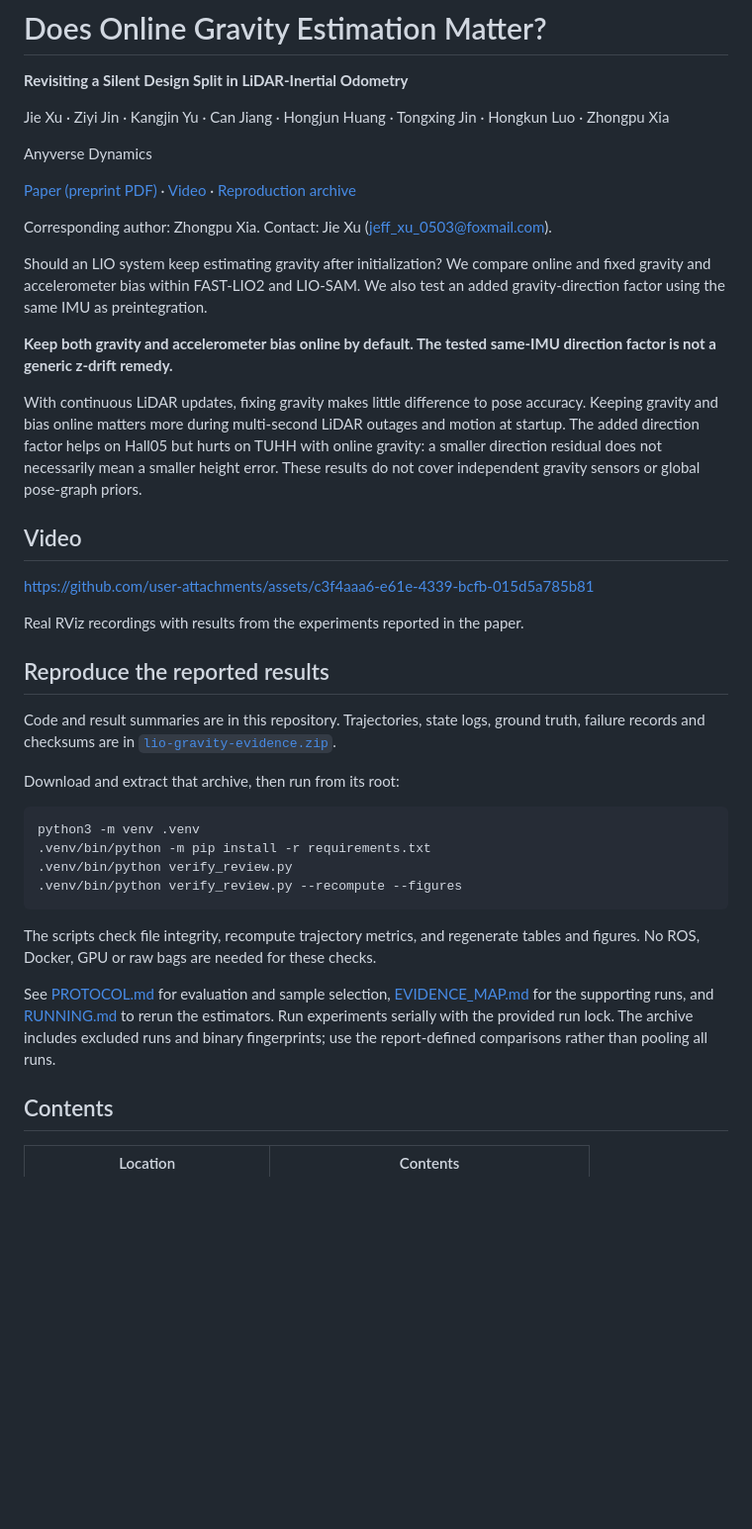
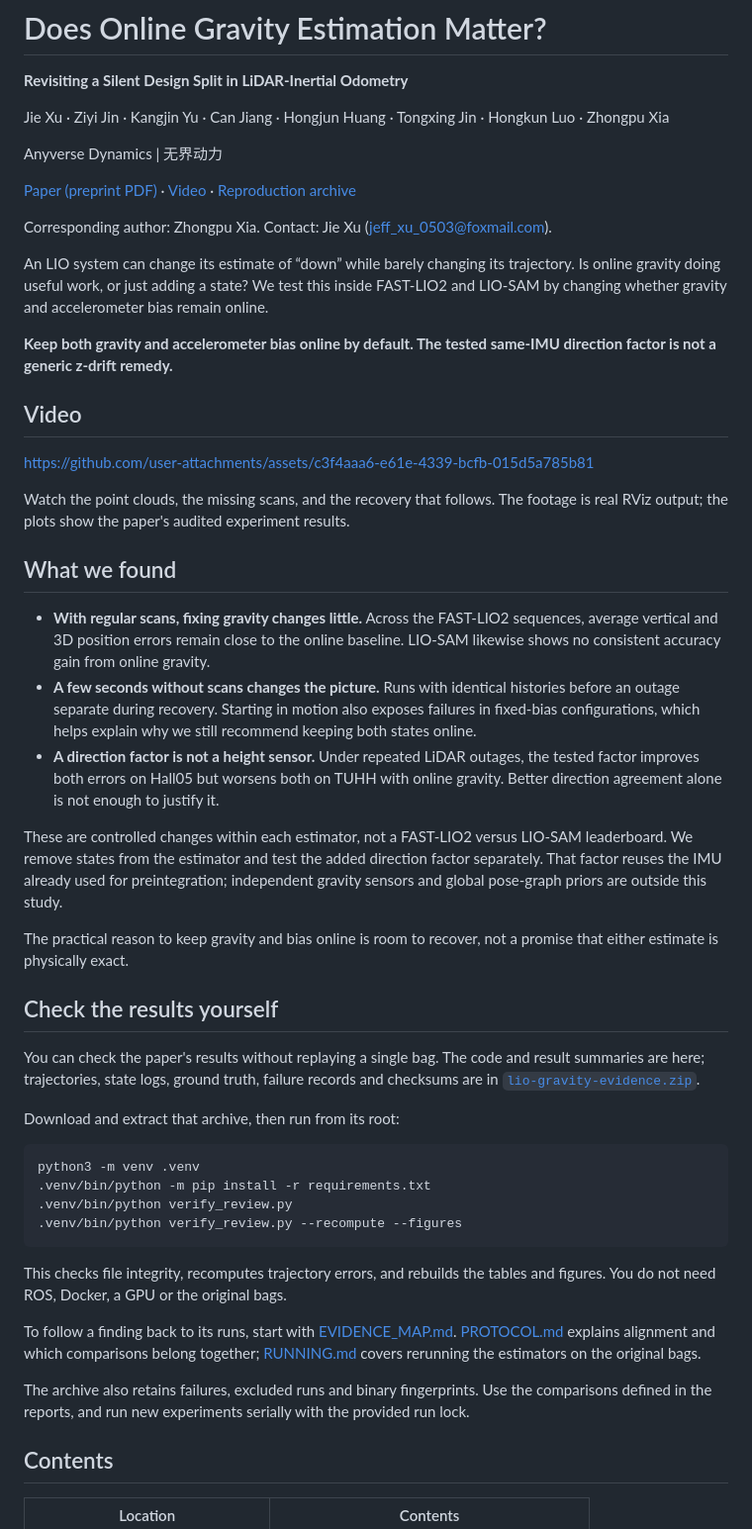
Before and after one commit to jiejie567/lio-gravity-ablation, a Markdown page: README.md, the part around the change. Shown at 99% size. Rendered like a GitHub page; blank space fills up the shorter version.

Commit message:
Lead README with the research question and concrete findings

````diff
--- a/README.md
+++ b/README.md
@@ -4,37 +4,55 @@
 
 Jie Xu · Ziyi Jin · Kangjin Yu · Can Jiang · Hongjun Huang · Tongxing Jin · Hongkun Luo · Zhongpu Xia
 
-Anyverse Dynamics
+Anyverse Dynamics | 无界动力
 
 [Paper (preprint PDF)](paper/preprint.pdf) · [Video](#video) · [Reproduction archive](https://github.com/jiejie567/rethink-lio-gravity/releases/tag/v1.0.0)
 
 Corresponding author: Zhongpu Xia. Contact: Jie Xu
 ([jeff_xu_0503@foxmail.com](mailto:jeff_xu_0503@foxmail.com)).
 
-Should an LIO system keep estimating gravity after initialization? We compare
-online and fixed gravity and accelerometer bias within FAST-LIO2 and LIO-SAM.
-We also test an added gravity-direction factor using the same IMU as preintegration.
+An LIO system can change its estimate of “down” while barely changing its
+trajectory. Is online gravity doing useful work, or just adding a state?
+We test this inside FAST-LIO2 and LIO-SAM by changing whether gravity and
+accelerometer bias remain online.
 
 **Keep both gravity and accelerometer bias online by default. The tested
 same-IMU direction factor is not a generic z-drift remedy.**
-
-With continuous LiDAR updates, fixing gravity makes little difference to pose
-accuracy. Keeping gravity and bias online matters more during multi-second
-LiDAR outages and motion at startup. The added direction factor helps on Hall05
-but hurts on TUHH with online gravity: a smaller direction residual does not
-necessarily mean a smaller height error. These results do not cover independent
-gravity sensors or global pose-graph priors.
 
 ## Video
 
 https://github.com/user-attachments/assets/c3f4aaa6-e61e-4339-bcfb-015d5a785b81
 
-Real RViz recordings with results from the experiments reported in the paper.
+Watch the point clouds, the missing scans, and the recovery that follows.
+The footage is real RViz output; the plots show the paper's audited experiment results.
 
-## Reproduce the reported results
+## What we found
 
-Code and result summaries are in this repository. Trajectories, state logs,
-ground truth, failure records and checksums are in
+- **With regular scans, fixing gravity changes little.** Across the FAST-LIO2
+  sequences, average vertical and 3D position errors remain close to the online
+  baseline. LIO-SAM likewise shows no consistent accuracy gain from online gravity.
+- **A few seconds without scans changes the picture.** Runs with identical
+  histories before an outage separate during recovery. Starting in motion also
+  exposes failures in fixed-bias configurations, which helps explain why we
+  still recommend keeping both states online.
+- **A direction factor is not a height sensor.** Under repeated LiDAR outages,
+  the tested factor improves both errors on Hall05 but worsens both on TUHH with
+  online gravity. Better direction agreement alone is not enough to justify it.
+
+These are controlled changes within each estimator, not a FAST-LIO2 versus
+LIO-SAM leaderboard. We remove states from the estimator and test the added
+direction factor separately. That factor reuses the IMU already used for
+preintegration; independent gravity sensors and global pose-graph priors are
+outside this study.
+
+The practical reason to keep gravity and bias online is room to recover, not
+a promise that either estimate is physically exact.
+
+## Check the results yourself
+
+You can check the paper's results without replaying a single bag. The code and
+result summaries are here; trajectories, state logs, ground truth, failure
+records and checksums are in
 [`lio-gravity-evidence.zip`](https://github.com/jiejie567/rethink-lio-gravity/releases/tag/v1.0.0).
 
 Download and extract that archive, then run from its root:
@@ -46,14 +64,16 @@ python3 -m venv .venv
 .venv/bin/python verify_review.py --recompute --figures
 ```
 
-The scripts check file integrity, recompute trajectory metrics, and regenerate
-tables and figures. No ROS, Docker, GPU or raw bags are needed for these checks.
+This checks file integrity, recomputes trajectory errors, and rebuilds the
+tables and figures. You do not need ROS, Docker, a GPU or the original bags.
 
-See [PROTOCOL.md](PROTOCOL.md) for evaluation and sample selection,
-[EVIDENCE_MAP.md](EVIDENCE_MAP.md) for the supporting runs, and
-[RUNNING.md](RUNNING.md) to rerun the estimators. Run experiments serially with
-the provided run lock. The archive includes excluded runs and binary fingerprints;
-use the report-defined comparisons rather than pooling all runs.
+To follow a finding back to its runs, start with [EVIDENCE_MAP.md](EVIDENCE_MAP.md).
+[PROTOCOL.md](PROTOCOL.md) explains alignment and which comparisons belong together;
+[RUNNING.md](RUNNING.md) covers rerunning the estimators on the original bags.
+
+The archive also retains failures, excluded runs and binary fingerprints. Use
+the comparisons defined in the reports, and run new experiments serially with
+the provided run lock.
 
 ## Contents
 
````
